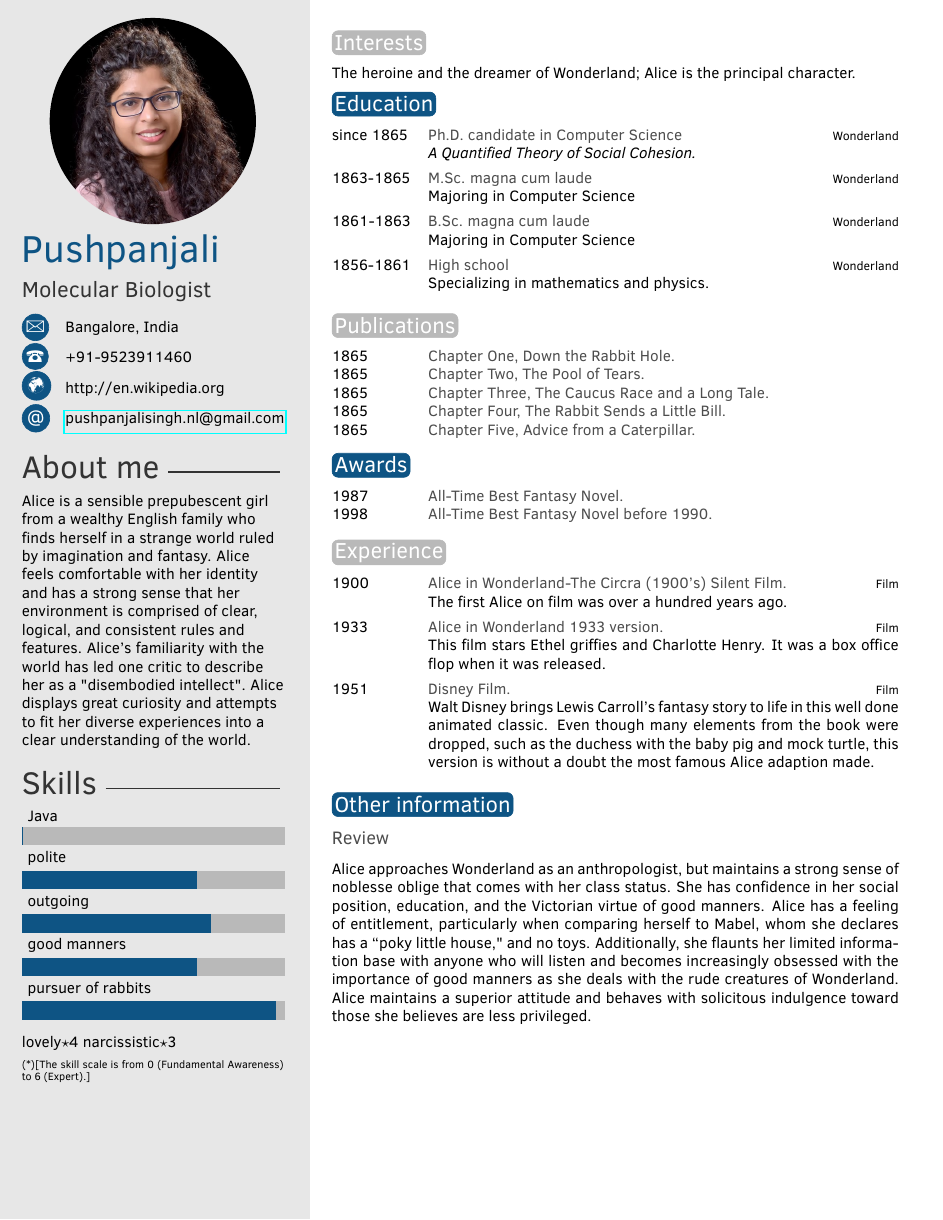
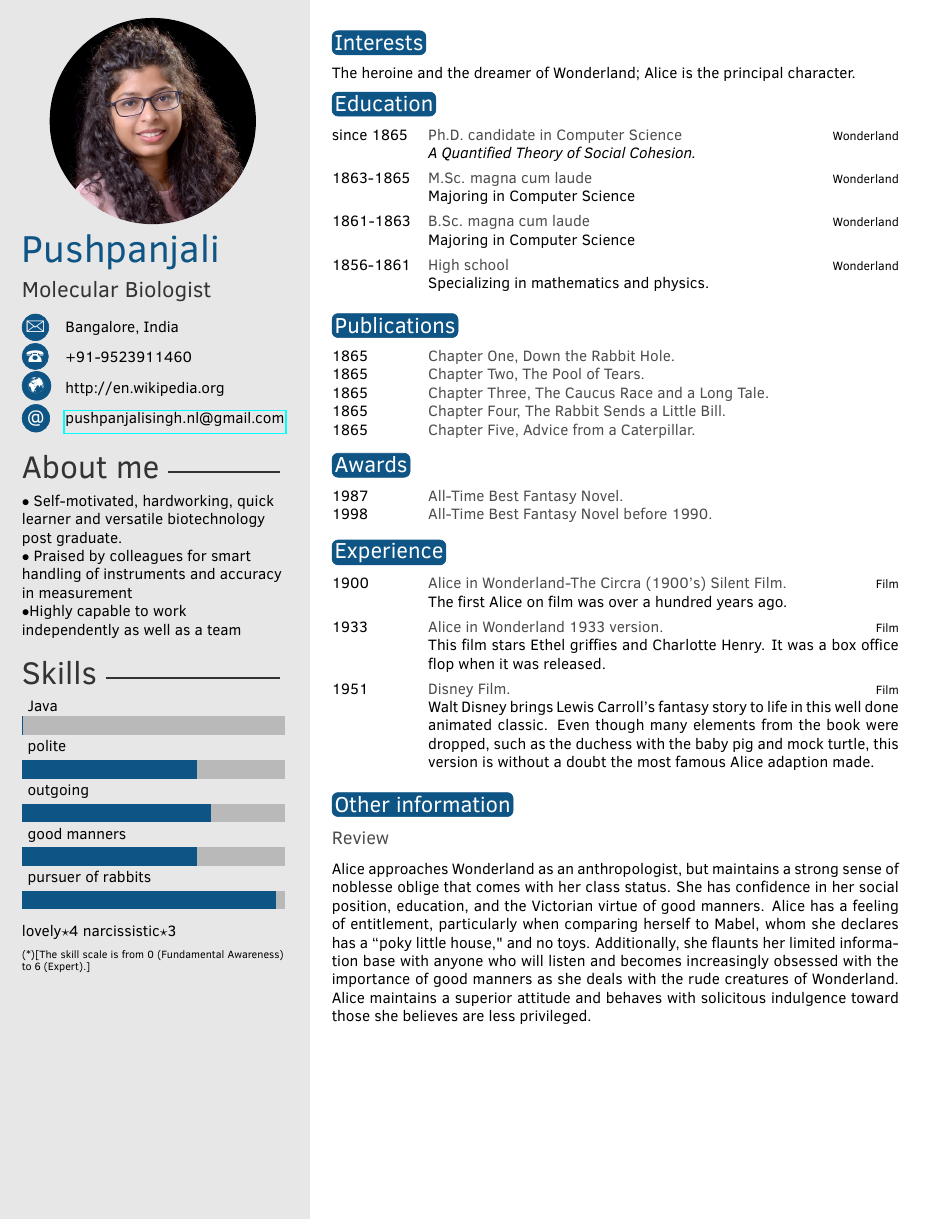
Before and after one commit to jarvis1210/pushpa-sResume, a LaTeX CV (Source/template.tex, which reads Source/twentysecondcv.cls): the whole page. Compiled offline with pdfLaTeX.

Commit message:
Corrected heading colour and some minor improvements

```diff
--- a/Source/template.tex
+++ b/Source/template.tex
@@ -46,7 +46,10 @@
 %	 ABOUT ME
 %----------------------------------------------------------------------------------------
 
-\aboutme{Alice is a sensible prepubescent girl from a wealthy English family who finds herself in a strange world ruled by imagination and fantasy. Alice feels comfortable with her identity and has a strong sense that her environment is comprised of clear, logical, and consistent rules and features. Alice's familiarity with the world has led one critic to describe her as a "disembodied intellect". Alice displays great curiosity and attempts to fit her diverse experiences into a clear understanding of the world.} % To have no About Me section, just remove all the text and leave \aboutme{}
+\aboutme {$\bullet$ Self-motivated, hardworking, quick learner and versatile biotechnology post graduate.\\
+$\bullet$ Praised by colleagues for smart handling of instruments and accuracy in measurement\\
+$\bullet$Highly capable to work independently as well as a team
+} % To have no About Me section, just remove all the text and leave \aboutme{}
 
 %----------------------------------------------------------------------------------------
 %	 SKILLS
--- a/Source/twentysecondcv.cls
+++ b/Source/twentysecondcv.cls
@@ -183,17 +183,19 @@
 	{%
 		\round{#1}{
 			\ifcase\value{colorCounter}%
-			maingray\or%
+			%red!50\or%
+			%maingray\or%
 			mainblue\or%
-			maingray\or%
+			%maingray\or%
 			mainblue\or%
-			maingray\or%
+			%maingray\or%
 			mainblue\or%
-			maingray\or%
+			%maingray\or%
 			mainblue\or%
- 			maingray\or%
+ 			%maingray\or%
 			mainblue\else%
-			maingray\fi%
+			%maingray\fi% %Commented by kk
+			mainblue\fi% %Added by kk
 		}%
 	}%
 	\stepcounter{colorCounter}%
```
Also changed, not shown: Source/template.pdf, 1 other file.
